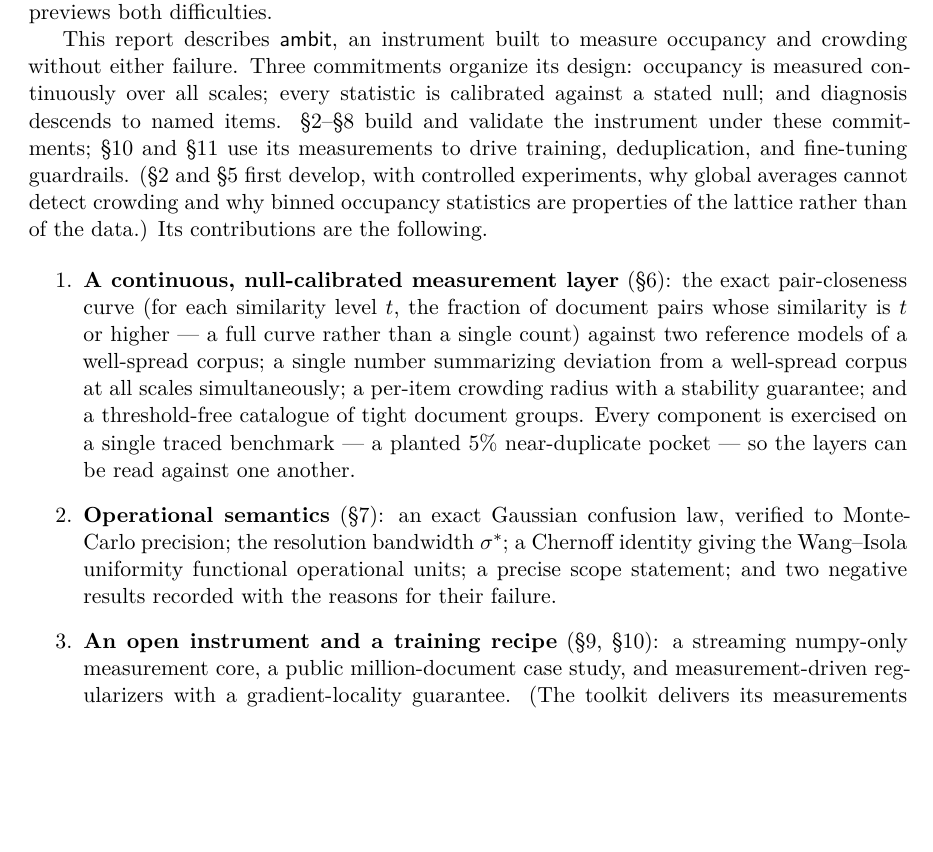
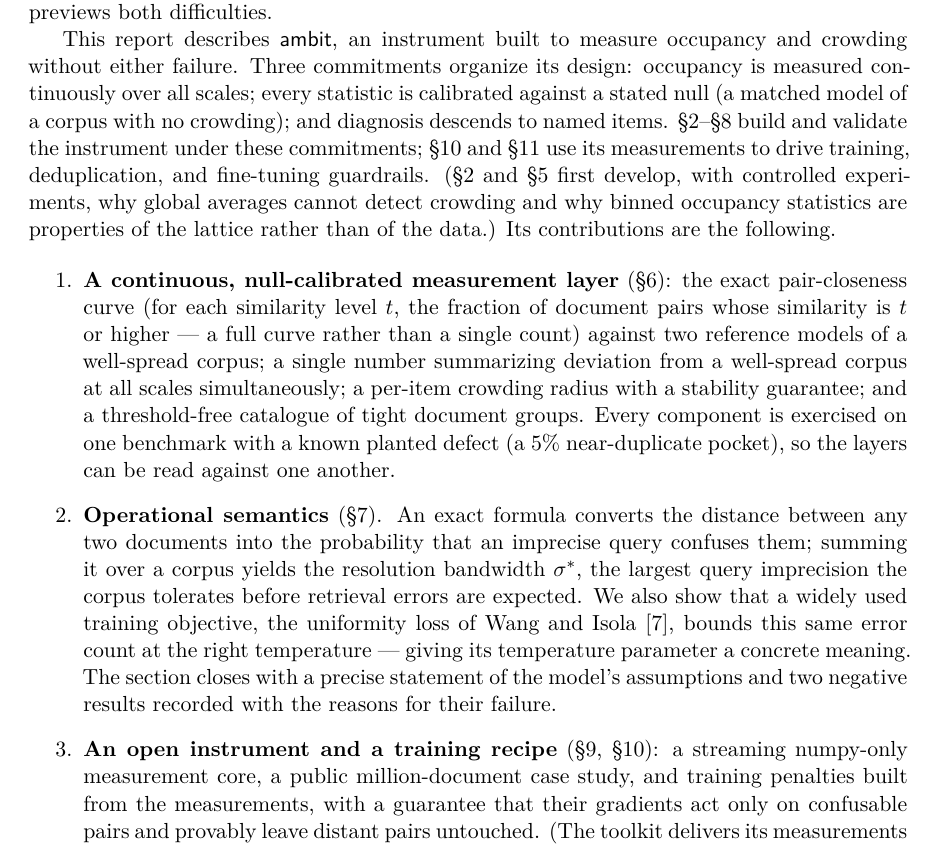
Before and after one commit to pedapudi/ambit, a LaTeX paper (docs/tr/ambit-technical-report.tex): part of page 3 of 51, cut so that both start at the same text, the shorter picture padded with empty space. The pictures show the PDF file docs/tr/ambit-technical-report.pdf that the author committed with the source.

Commit message:
TR: contributions stated plainly, citations as attribution
The operational-semantics item now explains the confusion law and
resolution bandwidth in plain terms and cites Wang-Isola as the origin
of the bounded objective rather than leaning on 'Chernoff identity'
and 'operational units'; the traced-benchmark phrase, the regularizer
description, and the null commitment each gain plain glosses.

```diff
--- a/docs/tr/ambit-technical-report.tex
+++ b/docs/tr/ambit-technical-report.tex
@@ -197,8 +197,9 @@ tool's own displays.}
 \end{figure} This report describes \textsf{ambit}, an
 instrument built to measure occupancy and crowding without either failure.
 Three commitments organize its design: occupancy is measured continuously
-over all scales; every statistic is calibrated against a stated null; and
-diagnosis descends to named items.
+over all scales; every statistic is calibrated against a stated null (a
+matched model of a corpus with no crowding); and diagnosis descends to
+named items.
 \S\ref{sec:geometry}--\S\ref{sec:power} build and validate the
 instrument under these commitments; \S\ref{sec:training} and
 \S\ref{sec:external} use its measurements to drive training,
@@ -217,18 +218,25 @@ the data.) Its contributions are the following.
   single number summarizing deviation from a well-spread corpus at all
   scales simultaneously; a per-item crowding radius with a stability guarantee; and a
   threshold-free catalogue of tight document groups. Every component is
-  exercised on a single traced benchmark --- a planted $5\%$
-  near-duplicate pocket --- so the layers can be read against one
-  another.
-\item \textbf{Operational semantics} (\S\ref{sec:semantics}): an exact
-  Gaussian confusion law, verified to Monte-Carlo precision; the resolution
-  bandwidth $\sstar$; a Chernoff identity giving the Wang--Isola uniformity
-  functional operational units; a precise scope statement; and two negative
-  results recorded with the reasons for their failure.
+  exercised on one benchmark with a known planted defect (a $5\%$
+  near-duplicate pocket), so the layers can be read against one another.
+\item \textbf{Operational semantics} (\S\ref{sec:semantics}). An
+  exact formula converts the distance between any two documents into the
+  probability that an imprecise query confuses them; summing it over a
+  corpus yields the resolution bandwidth $\sstar$, the largest query
+  imprecision the corpus tolerates before retrieval errors are expected.
+  We also show that a widely used training objective, the uniformity loss
+  of Wang and Isola \cite{wang2020}, bounds this same error count at the
+  right temperature --- giving its temperature parameter a concrete
+  meaning. The section closes with a precise statement of the model's
+  assumptions and two negative results recorded with the reasons for
+  their failure.
 \item \textbf{An open instrument and a training recipe}
   (\S\ref{sec:instrument}, \S\ref{sec:training}): a streaming numpy-only
   measurement core, a public million-document case study, and
-  measurement-driven regularizers with a gradient-locality guarantee. (The
+  training penalties built from the measurements, with a guarantee that
+  their gradients act only on confusable pairs and provably leave distant
+  pairs untouched. (The
   toolkit delivers its measurements through a self-contained HTML report;
   that artifact is engineering, not a contribution, and is documented
   separately in \ref{sec:report}.)
```
Also changed, not shown: docs/tr/ambit-technical-report.pdf.
